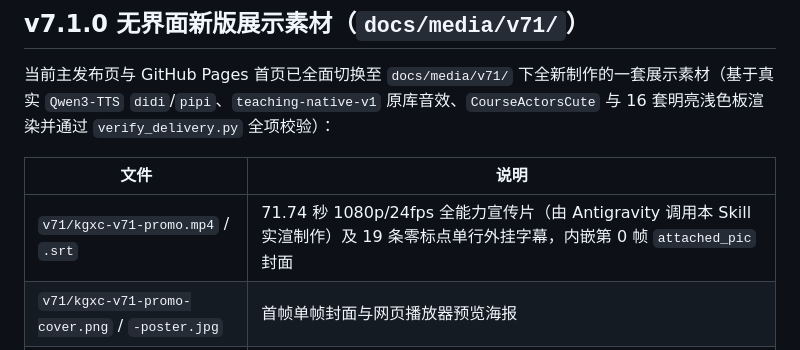
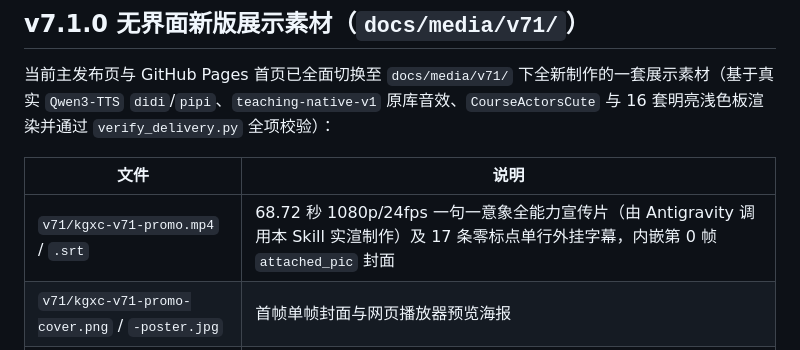
Before and after one commit to hebokenn/kgxc-corporate-course-skill, a Markdown page: docs/media/README.md, the part around the change. Drawn GitHub-style.

```diff
--- a/docs/media/README.md
+++ b/docs/media/README.md
@@ -8,7 +8,7 @@
 
 | 文件 | 说明 |
 | --- | --- |
-| `v71/kgxc-v71-promo.mp4` / `.srt` | 71.74 秒 1080p/24fps 全能力宣传片（由 Antigravity 调用本 Skill 实渲制作）及 19 条零标点单行外挂字幕，内嵌第 0 帧 `attached_pic` 封面 |
+| `v71/kgxc-v71-promo.mp4` / `.srt` | 68.72 秒 1080p/24fps 一句一意象全能力宣传片（由 Antigravity 调用本 Skill 实渲制作）及 17 条零标点单行外挂字幕，内嵌第 0 帧 `attached_pic` 封面 |
 | `v71/kgxc-v71-promo-cover.png` / `-poster.jpg` | 首帧单帧封面与网页播放器预览海报 |
 | `v71/headless-workflow-card.png` | 无界面对话式制课工作流 + 公共质检引擎（`tts_sync.py` / `verify_delivery.py`）架构总览图 |
 | `v71/cute-actors-cast.png` | `CourseActorsCute` 3.3 头身可爱矢量角色群像（店长、店员与便装顾客）及双色系对比 |
```
Also changed, not shown: README.md (+3 -3 lines), skills/corporate-training-motion/SKILL.md (+8 -6 lines), docs/media/v71/kgxc-v71-promo-cover.png, docs/media/v71/kgxc-v71-promo-poster.jpg, 14 other files.
